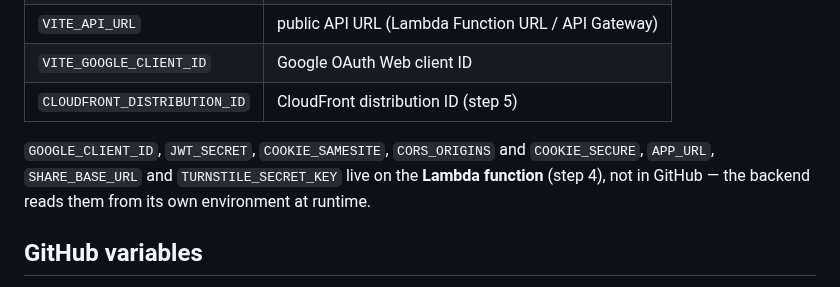
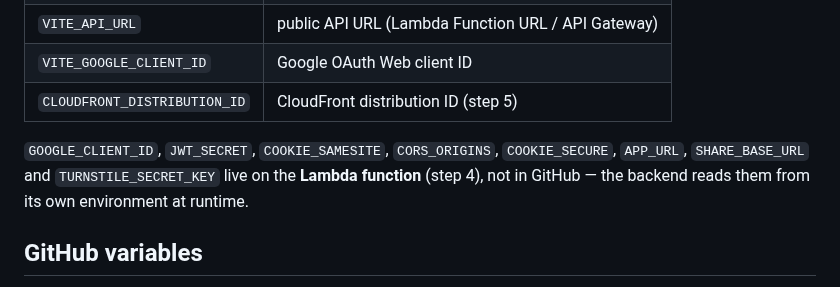
Before and after one commit to jpurplefox/sleepmon, a Markdown page: docs/deployment.md, the part around the change. Rendered like a GitHub page.

Commit message:
Tidy deployment secrets paragraph
Co-Authored-By: Claude Opus 5.5 <noreply@anthropic.com>
Claude-Session: https://claude.ai/code/session_01WbwPcdr3x4WTL19X5GPNLF

```diff
--- a/docs/deployment.md
+++ b/docs/deployment.md
@@ -148,10 +148,9 @@ Set these in the repo (Settings → Secrets and variables → Actions):
 | `VITE_GOOGLE_CLIENT_ID` | Google OAuth Web client ID |
 | `CLOUDFRONT_DISTRIBUTION_ID` | CloudFront distribution ID (step 5) |
 
-`GOOGLE_CLIENT_ID`, `JWT_SECRET`, `COOKIE_SAMESITE`, `CORS_ORIGINS` and
-`COOKIE_SECURE`, `APP_URL`, `SHARE_BASE_URL` and `TURNSTILE_SECRET_KEY` live on the
-**Lambda function** (step 4), not in GitHub — the
-backend reads them from its own environment at runtime.
+`GOOGLE_CLIENT_ID`, `JWT_SECRET`, `COOKIE_SAMESITE`, `CORS_ORIGINS`, `COOKIE_SECURE`,
+`APP_URL`, `SHARE_BASE_URL` and `TURNSTILE_SECRET_KEY` live on the **Lambda function**
+(step 4), not in GitHub — the backend reads them from its own environment at runtime.
 
 ## GitHub variables
 
```
